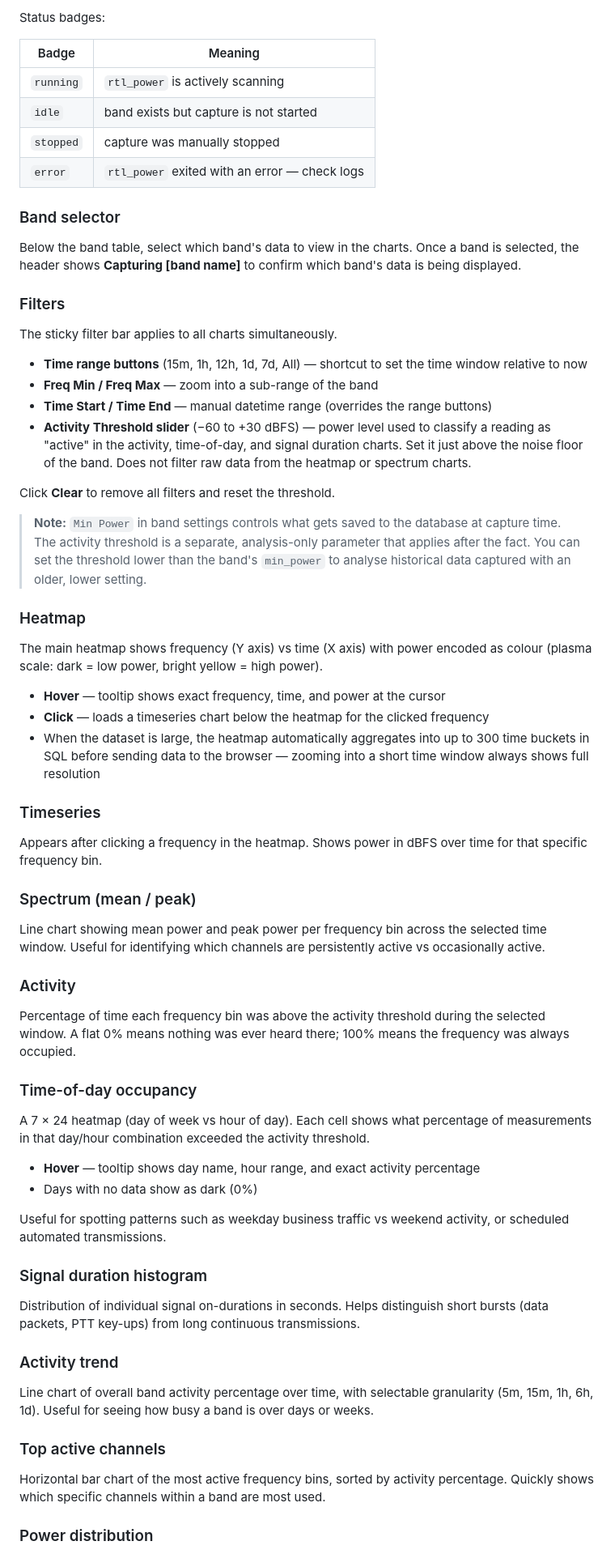
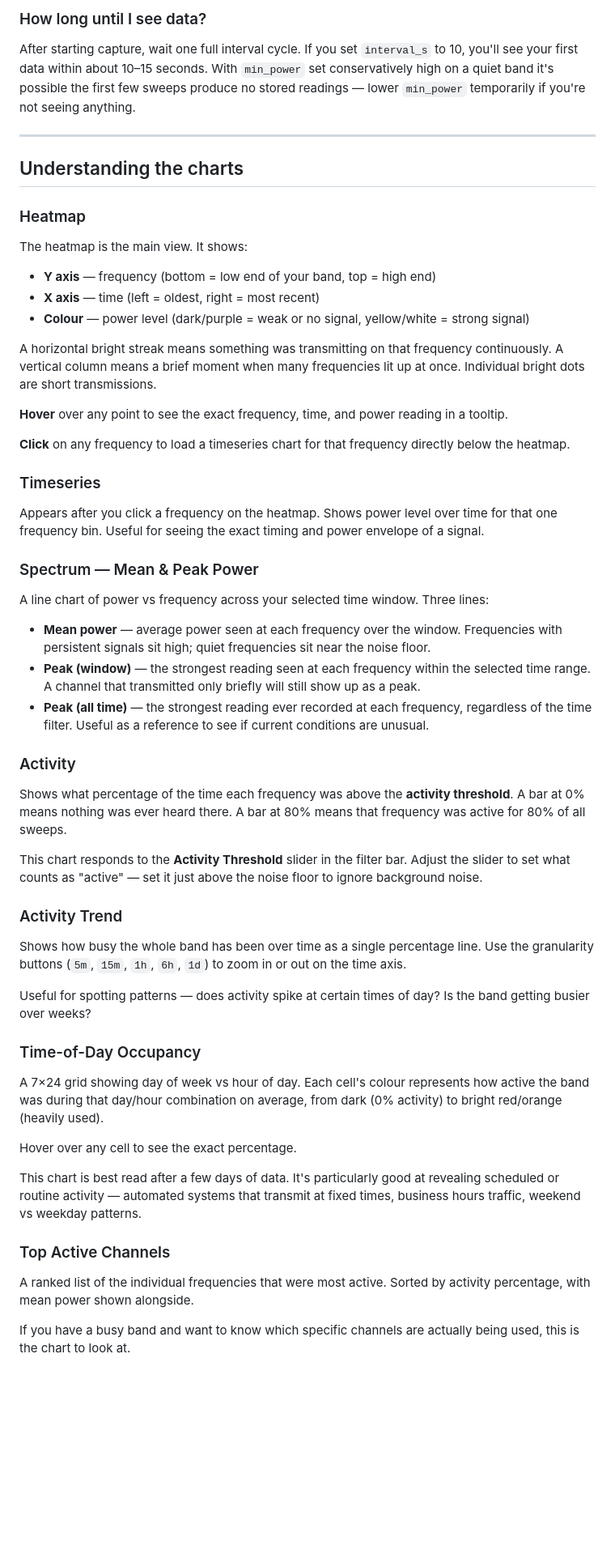
Before and after one commit to greenCircuit/rtl_power_dashbord, a Markdown page: docs/user-guide.md, the part around one of its changes. Shown at 81% size. Drawn GitHub-style; blank space fills up the shorter version.

Commit message:
user guide docs

```diff
--- a/docs/user-guide.md
+++ b/docs/user-guide.md
@@ -172,70 +78,60 @@ The table at the top shows all configured bands, their capture status, and actio
 
-Status badges:
+### How long until I see data?
 
-| Badge | Meaning |
-|---|---|
-| `running` | `rtl_power` is actively scanning |
-| `idle` | band exists but capture is not started |
-| `stopped` | capture was manually stopped |
-| `error` | `rtl_power` exited with an error — check logs |
+After starting capture, wait one full interval cycle. If you set `interval_s` to 10, you'll see your first data within about 10–15 seconds. With `min_power` set conservatively high on a quiet band it's possible the first few sweeps produce no stored readings — lower `min_power` temporarily if you're not seeing anything.
 
-### Band selector
+---
 
-Below the band table, select which band's data to view in the charts. Once a band is selected, the header shows **Capturing [band name]** to confirm which band's data is being displayed.
-
-### Filters
-
-The sticky filter bar applies to all charts simultaneously.
-
-- **Time range buttons** (15m, 1h, 12h, 1d, 7d, All) — shortcut to set the time window relative to now
-- **Freq Min / Freq Max** — zoom into a sub-range of the band
-- **Time Start / Time End** — manual datetime range (overrides the range buttons)
-- **Activity Threshold slider** (−60 to +30 dBFS) — power level used to classify a reading as "active" in the activity, time-of-day, and signal duration charts. Set it just above the noise floor of the band. Does not filter raw data from the heatmap or spectrum charts.
-
-Click **Clear** to remove all filters and reset the threshold.
-
-> **Note:** `Min Power` in band settings controls what gets saved to the database at capture time. The activity threshold is a separate, analysis-only parameter that applies after the fact. You can set the threshold lower than the band's `min_power` to analyse historical data captured with an older, lower setting.
+## Understanding the charts
 
 ### Heatmap
 
-The main heatmap shows frequency (Y axis) vs time (X axis) with power encoded as colour (plasma scale: dark = low power, bright yellow = high power).
+The heatmap is the main view. It shows:
+- **Y axis** — frequency (bottom = low end of your band, top = high end)
+- **X axis** — time (left = oldest, right = most recent)
+- **Colour** — power level (dark/purple = weak or no signal, yellow/white = strong signal)
 
-- **Hover** — tooltip shows exact frequency, time, and power at the cursor
-- **Click** — loads a timeseries chart below the heatmap for the clicked frequency
-- When the dataset is large, the heatmap automatically aggregates into up to 300 time buckets in SQL before sending data to the browser — zooming into a short time window always shows full resolution
+A horizontal bright streak means something was transmitting on that frequency continuously. A vertical column means a brief moment when many frequencies lit up at once. Individual bright dots are short transmissions.
+
+**Hover** over any point to see the exact frequency, time, and power reading in a tooltip.
+
+**Click** on any frequency to load a timeseries chart for that frequency directly below the heatmap.
 
 ### Timeseries
 
-Appears after clicking a frequency in the heatmap. Shows power in dBFS over time for that specific frequency bin.
+Appears after you click a frequency on the heatmap. Shows power level over time for that one frequency bin. Useful for seeing the exact timing and power envelope of a signal.
 
-### Spectrum (mean / peak)
+### Spectrum — Mean & Peak Power
 
-Line chart showing mean power and peak power per frequency bin across the selected time window. Useful for identifying which channels are persistently active vs occasionally active.
+A line chart of power vs frequency across your selected time window. Three lines:
+
+- **Mean power** — average power seen at each frequency over the window. Frequencies with persistent signals sit high; quiet frequencies sit near the noise floor.
+- **Peak (window)** — the strongest reading seen at each frequency within the selected time range. A channel that transmitted only briefly will still show up as a peak.
+- **Peak (all time)** — the strongest reading ever recorded at each frequency, regardless of the time filter. Useful as a reference to see if current conditions are unusual.
 
 ### Activity
 
-Percentage of time each frequency bin was above the activity threshold during the selected window. A flat 0% means nothing was ever heard there; 100% means the frequency was always occupied.
+Shows what percentage of the time each frequency was above the **activity threshold**. A bar at 0% means nothing was ever heard there. A bar at 80% means that frequency was active for 80% of all sweeps.
 
-### Time-of-day occupancy
+This chart responds to the **Activity Threshold** slider in the filter bar. Adjust the slider to set what counts as "active" — set it just above the noise floor to ignore background noise.
 
-A 7 × 24 heatmap (day of week vs hour of day). Each cell shows what percentage of measurements in that day/hour combination exceeded the activity threshold.
+### Activity Trend
 
-- **Hover** — tooltip shows day name, hour range, and exact activity percentage
-- Days with no data show as dark (0%)
+Shows how busy the whole band has been over time as a single percentage line. Use the granularity buttons (`5m`, `15m`, `1h`, `6h`, `1d`) to zoom in or out on the time axis.
 
-Useful for spotting patterns such as weekday business traffic vs weekend activity, or scheduled automated transmissions.
+Useful for spotting patterns — does activity spike at certain times of day? Is the band getting busier over weeks?
 
-### Signal duration histogram
+### Time-of-Day Occupancy
 
-Distribution of individual signal on-durations in seconds. Helps distinguish short bursts (data packets, PTT key-ups) from long continuous transmissions.
+A 7×24 grid showing day of week vs hour of day. Each cell's colour represents how active the band was during that day/hour combination on average, from dark (0% activity) to bright red/orange (heavily used).
 
-### Activity trend
+Hover over any cell to see the exact percentage.
 
-Line chart of overall band activity percentage over time, with selectable granularity (5m, 15m, 1h, 6h, 1d). Useful for seeing how busy a band is over days or weeks.
+This chart is best read after a few days of data. It's particularly good at revealing scheduled or routine activity — automated systems that transmit at fixed times, business hours traffic, weekend vs weekday patterns.
 
-### Top active channels
+### Top Active Channels
 
-Horizontal bar chart of the most active frequency bins, sorted by activity percentage. Quickly shows which specific channels within a band are most used.
+A ranked list of the individual frequencies that were most active. Sorted by activity percentage, with mean power shown alongside.
 
-### Power distribution
+If you have a busy band and want to know which specific channels are actually being used, this is the chart to look at.
 
```
Also changed, not shown: other parts of docs/user-guide.md (+117 -164 lines).
